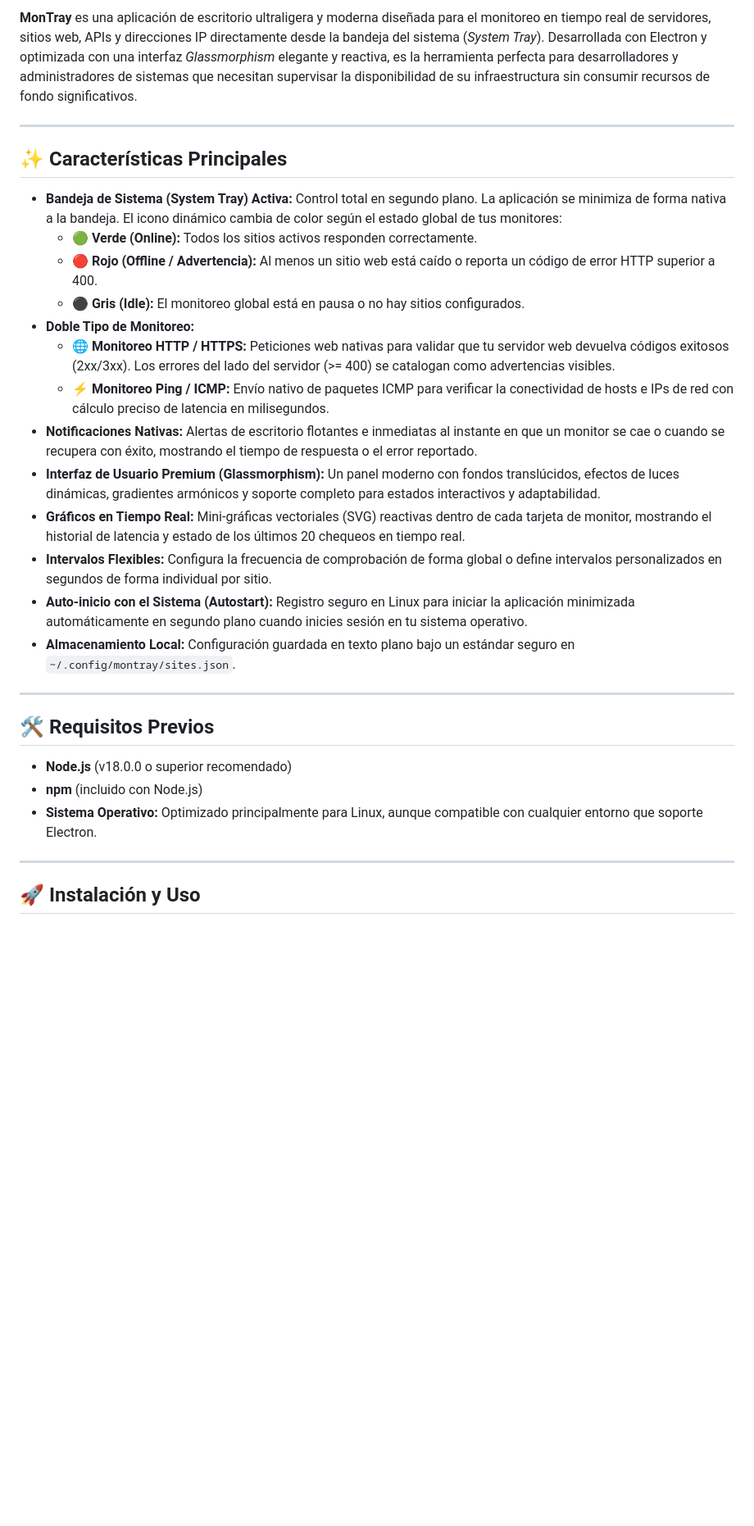
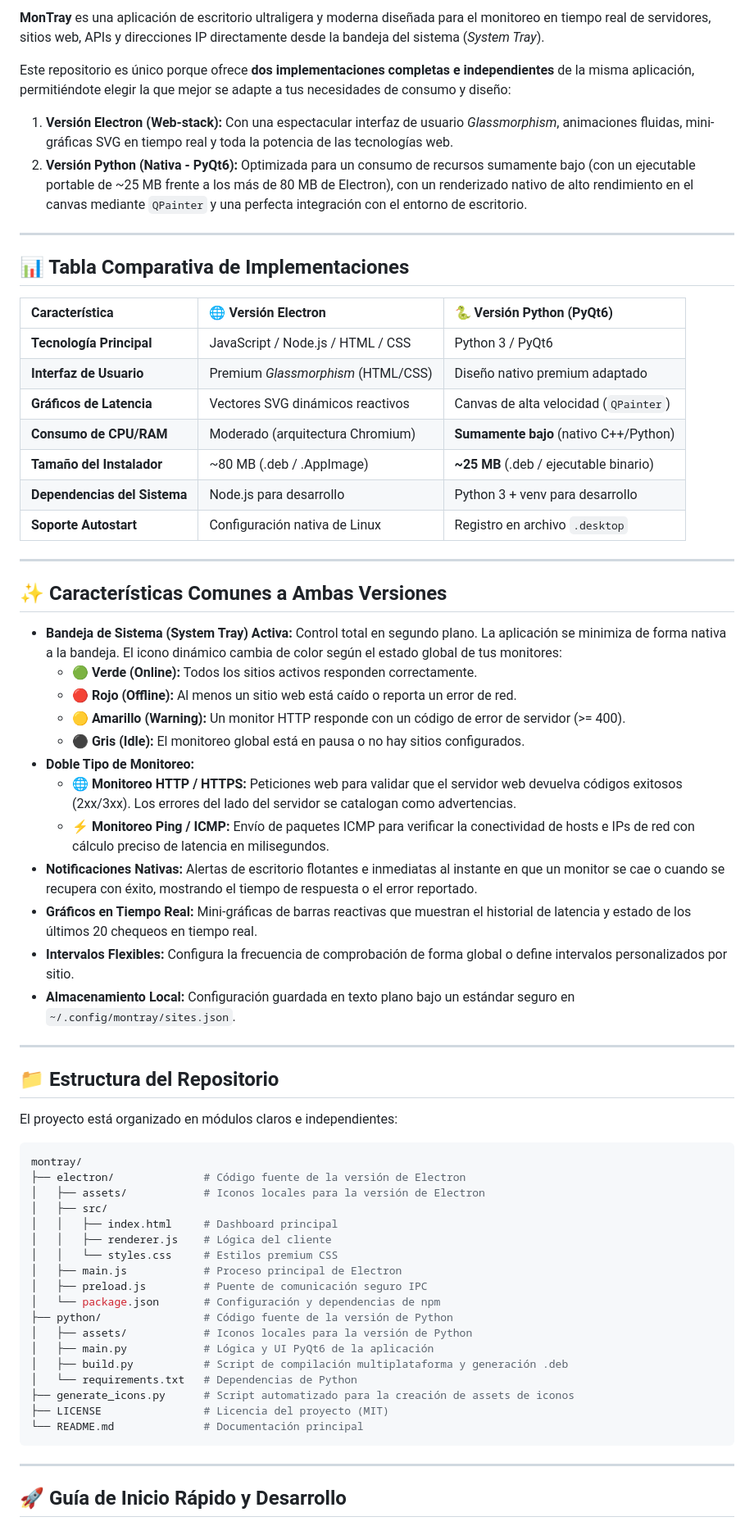
Before and after one commit to jcmt2k/montray, a Markdown page: README.md, the part around one of its changes. Shown at 82% size. Rendered like a GitHub page; blank space fills up the shorter version.

Commit message:
docs: actualizar README.md detallando las versiones de Electron y Python PyQt6

````diff
--- a/README.md
+++ b/README.md
@@ -6,33 +8,69 @@
 
-**MonTray** es una aplicación de escritorio ultraligera y moderna diseñada para el monitoreo en tiempo real de servidores, sitios web, APIs y direcciones IP directamente desde la bandeja del sistema (*System Tray*). Desarrollada con Electron y optimizada con una interfaz *Glassmorphism* elegante y reactiva, es la herramienta perfecta para desarrolladores y administradores de sistemas que necesitan supervisar la disponibilidad de su infraestructura sin consumir recursos de fondo significativos.
+**MonTray** es una aplicación de escritorio ultraligera y moderna diseñada para el monitoreo en tiempo real de servidores, sitios web, APIs y direcciones IP directamente desde la bandeja del sistema (*System Tray*).
+
+Este repositorio es único porque ofrece **dos implementaciones completas e independientes** de la misma aplicación, permitiéndote elegir la que mejor se adapte a tus necesidades de consumo y diseño:
+1.  **Versión Electron (Web-stack):** Con una espectacular interfaz de usuario *Glassmorphism*, animaciones fluidas, mini-gráficas SVG en tiempo real y toda la potencia de las tecnologías web.
+2.  **Versión Python (Nativa - PyQt6):** Optimizada para un consumo de recursos sumamente bajo (con un ejecutable portable de ~25 MB frente a los más de 80 MB de Electron), con un renderizado nativo de alto rendimiento en el canvas mediante `QPainter` y una perfecta integración con el entorno de escritorio.
 
 ---
 
-## ✨ Características Principales
+## 📊 Tabla Comparativa de Implementaciones
+
+| Característica | 🌐 Versión Electron | 🐍 Versión Python (PyQt6) |
+| :--- | :--- | :--- |
+| **Tecnología Principal** | JavaScript / Node.js / HTML / CSS | Python 3 / PyQt6 |
+| **Interfaz de Usuario** | Premium *Glassmorphism* (HTML/CSS) | Diseño nativo premium adaptado |
+| **Gráficos de Latencia** | Vectores SVG dinámicos reactivos | Canvas de alta velocidad (`QPainter`) |
+| **Consumo de CPU/RAM** | Moderado (arquitectura Chromium) | **Sumamente bajo** (nativo C++/Python) |
+| **Tamaño del Instalador** | ~80 MB (.deb / .AppImage) | **~25 MB** (.deb / ejecutable binario) |
+| **Dependencias del Sistema** | Node.js para desarrollo | Python 3 + venv para desarrollo |
+| **Soporte Autostart** | Configuración nativa de Linux | Registro en archivo `.desktop` |
+
+---
+
+## ✨ Características Comunes a Ambas Versiones
 
 *   **Bandeja de Sistema (System Tray) Activa:** Control total en segundo plano. La aplicación se minimiza de forma nativa a la bandeja. El icono dinámico cambia de color según el estado global de tus monitores:
     *   🟢 **Verde (Online):** Todos los sitios activos responden correctamente.
-    *   🔴 **Rojo (Offline / Advertencia):** Al menos un sitio web está caído o reporta un código de error HTTP superior a 400.
+    *   🔴 **Rojo (Offline):** Al menos un sitio web está caído o reporta un error de red.
+    *   🟡 **Amarillo (Warning):** Un monitor HTTP responde con un código de error de servidor (>= 400).
     *   ⚫ **Gris (Idle):** El monitoreo global está en pausa o no hay sitios configurados.
 *   **Doble Tipo de Monitoreo:**
-    *   🌐 **Monitoreo HTTP / HTTPS:** Peticiones web nativas para validar que tu servidor web devuelva códigos exitosos (2xx/3xx). Los errores del lado del servidor (>= 400) se catalogan como advertencias visibles.
-    *   ⚡ **Monitoreo Ping / ICMP:** Envío nativo de paquetes ICMP para verificar la conectividad de hosts e IPs de red con cálculo preciso de latencia en milisegundos.
+    *   🌐 **Monitoreo HTTP / HTTPS:** Peticiones web para validar que el servidor web devuelva códigos exitosos (2xx/3xx). Los errores del lado del servidor se catalogan como advertencias.
+    *   ⚡ **Monitoreo Ping / ICMP:** Envío de paquetes ICMP para verificar la conectividad de hosts e IPs de red con cálculo preciso de latencia en milisegundos.
 *   **Notificaciones Nativas:** Alertas de escritorio flotantes e inmediatas al instante en que un monitor se cae o cuando se recupera con éxito, mostrando el tiempo de respuesta o el error reportado.
-*   **Interfaz de Usuario Premium (Glassmorphism):** Un panel moderno con fondos translúcidos, efectos de luces dinámicas, gradientes armónicos y soporte completo para estados interactivos y adaptabilidad.
-*   **Gráficos en Tiempo Real:** Mini-gráficas vectoriales (SVG) reactivas dentro de cada tarjeta de monitor, mostrando el historial de latencia y estado de los últimos 20 chequeos en tiempo real.
-*   **Intervalos Flexibles:** Configura la frecuencia de comprobación de forma global o define intervalos personalizados en segundos de forma individual por sitio.
-*   **Auto-inicio con el Sistema (Autostart):** Registro seguro en Linux para iniciar la aplicación minimizada automáticamente en segundo plano cuando inicies sesión en tu sistema operativo.
+*   **Gráficos en Tiempo Real:** Mini-gráficas de barras reactivas que muestran el historial de latencia y estado de los últimos 20 chequeos en tiempo real.
+*   **Intervalos Flexibles:** Configura la frecuencia de comprobación de forma global o define intervalos personalizados por sitio.
 *   **Almacenamiento Local:** Configuración guardada en texto plano bajo un estándar seguro en `~/.config/montray/sites.json`.
 
 ---
 
-## 🛠️ Requisitos Previos
+## 📁 Estructura del Repositorio
 
-*   **Node.js** (v18.0.0 o superior recomendado)
-*   **npm** (incluido con Node.js)
-*   **Sistema Operativo:** Optimizado principalmente para Linux, aunque compatible con cualquier entorno que soporte Electron.
+El proyecto está organizado en módulos claros e independientes:
+
+```bash
+montray/
+├── electron/              # Código fuente de la versión de Electron
+│   ├── assets/            # Iconos locales para la versión de Electron
+│   ├── src/
+│   │   ├── index.html     # Dashboard principal
+│   │   ├── renderer.js    # Lógica del cliente
+│   │   └── styles.css     # Estilos premium CSS
+│   ├── main.js            # Proceso principal de Electron
+│   ├── preload.js         # Puente de comunicación seguro IPC
+│   └── package.json       # Configuración y dependencias de npm
+├── python/                # Código fuente de la versión de Python
+│   ├── assets/            # Iconos locales para la versión de Python
+│   ├── main.py            # Lógica y UI PyQt6 de la aplicación
+│   ├── build.py           # Script de compilación multiplataforma y generación .deb
+│   └── requirements.txt   # Dependencias de Python
+├── generate_icons.py      # Script automatizado para la creación de assets de iconos
+├── LICENSE                # Licencia del proyecto (MIT)
+└── README.md              # Documentación principal
+```
 
 ---
 
-## 🚀 Instalación y Uso
+## 🚀 Guía de Inicio Rápido y Desarrollo
 
````
Also changed, not shown: other parts of README.md (+75 -23 lines).
